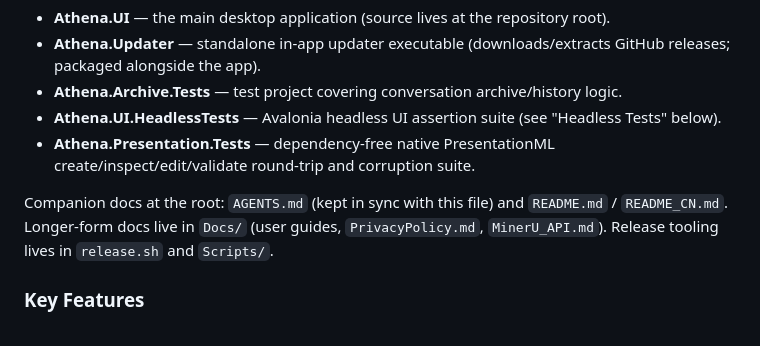
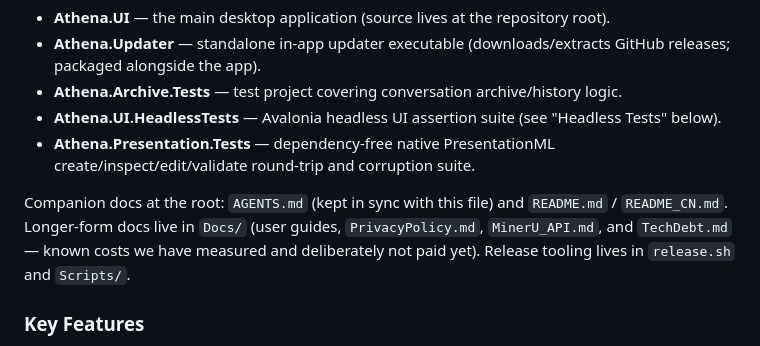
Before and after one commit to mehaifeng/AthenaAgent, a Markdown page: AGENTS.md, the part around one of its changes. Drawn GitHub-style.

```diff
--- a/AGENTS.md
+++ b/AGENTS.md
@@ -27,7 +27,7 @@ The repository is a multi-project solution (`Athena.UI.sln`):
 - **Athena.UI.HeadlessTests** — Avalonia headless UI assertion suite (see "Headless Tests" below).
 - **Athena.Presentation.Tests** — dependency-free native PresentationML create/inspect/edit/validate round-trip and corruption suite.
 
-Companion docs at the root: `AGENTS.md` (kept in sync with this file) and `README.md` / `README_CN.md`. Longer-form docs live in `Docs/` (user guides, `PrivacyPolicy.md`, `MinerU_API.md`). Release tooling lives in `release.sh` and `Scripts/`.
+Companion docs at the root: `AGENTS.md` (kept in sync with this file) and `README.md` / `README_CN.md`. Longer-form docs live in `Docs/` (user guides, `PrivacyPolicy.md`, `MinerU_API.md`, and `TechDebt.md` — known costs we have measured and deliberately not paid yet). Release tooling lives in `release.sh` and `Scripts/`.
 
 ### Key Features
 - **Unified OpenAI-Compatible Model Roles**: One shared provider holds Base URL/API key data. Main conversation, title generation, context compression, automatic approval, embedding, browser, sub-agent, maintenance, and virtual-pet (`Companion`, falls back to title generation) roles independently select a model. TTS and image generation retain extension-specific connections.
```
Also changed, not shown: other parts of AGENTS.md (+1 -1 lines), CLAUDE.md (+2 -2 lines), Docs/TechDebt.md (added, +73 -0 lines).
